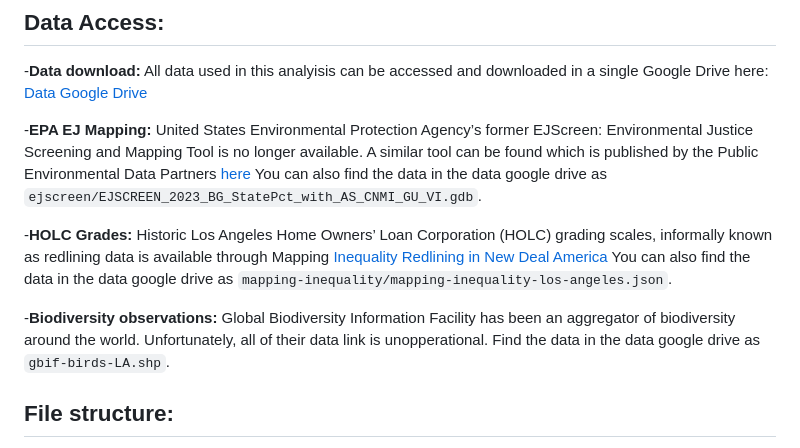
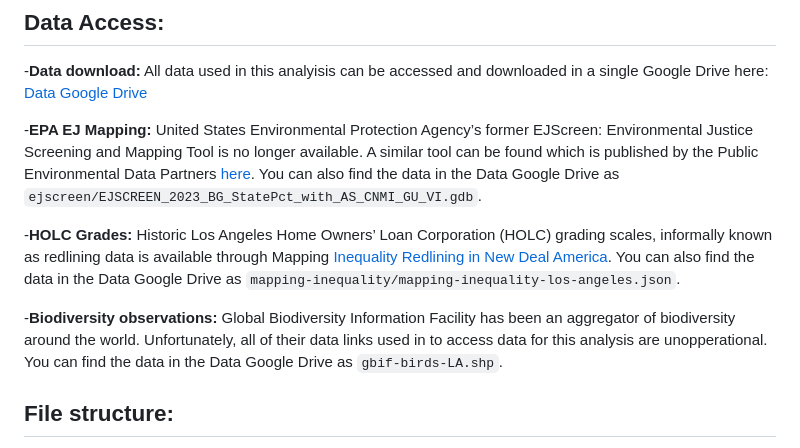
Before and after one commit to sofiiir/eds223-hw2, a Markdown page: README.md, the part around the change. Rendered like a GitHub page.

Commit message:
Update README.md
Typos fix

```diff
--- a/README.md
+++ b/README.md
@@ -7,12 +7,12 @@ This repository explores enviornmental justice issues by exploring historic redl
 
 -**Data download:** All data used in this analyisis can be accessed and downloaded in a single Google Drive here: [Data Google Drive](https://drive.google.com/file/d/14CauXFZkVh_6z2Euq0m1Sq1kHQ31fiMk/view)
 
--**EPA EJ Mapping:** United States Environmental Protection Agency’s former EJScreen: Environmental Justice Screening and Mapping Tool is no longer available. A similar tool can be found which is published by the Public Environmental Data Partners [here](https://pedp-ejscreen.azurewebsites.net/) You can also find the data in the data google drive as `ejscreen/EJSCREEN_2023_BG_StatePct_with_AS_CNMI_GU_VI.gdb`.
+-**EPA EJ Mapping:** United States Environmental Protection Agency’s former EJScreen: Environmental Justice Screening and Mapping Tool is no longer available. A similar tool can be found which is published by the Public Environmental Data Partners [here](https://pedp-ejscreen.azurewebsites.net/). You can also find the data in the Data Google Drive as `ejscreen/EJSCREEN_2023_BG_StatePct_with_AS_CNMI_GU_VI.gdb`.
 
 -**HOLC Grades:** Historic Los Angeles Home Owners’ Loan Corporation (HOLC) grading scales, informally known as redlining data is available through Mapping [Inequality
-Redlining in New Deal America](https://dsl.richmond.edu/panorama/redlining/data) You can also find the data in the data google drive as `mapping-inequality/mapping-inequality-los-angeles.json`.
+Redlining in New Deal America](https://dsl.richmond.edu/panorama/redlining/data). You can also find the data in the Data Google Drive as `mapping-inequality/mapping-inequality-los-angeles.json`.
 
--**Biodiversity observations:** Global Biodiversity Information Facility has been an aggregator of biodiversity around the world. Unfortunately, all of their data link is unopperational. Find the data in the data google drive as `gbif-birds-LA.shp`.
+-**Biodiversity observations:** Global Biodiversity Information Facility has been an aggregator of biodiversity around the world. Unfortunately, all of their data links used in to access data for this analysis are unopperational. You can find the data in the Data Google Drive as `gbif-birds-LA.shp`.
 
 ## File structure:
 <img width="824" height="390" alt="image" src="https://github.com/user-attachments/assets/8be91575-eb01-4245-9a72-cd3c5cf820d6" />
```
